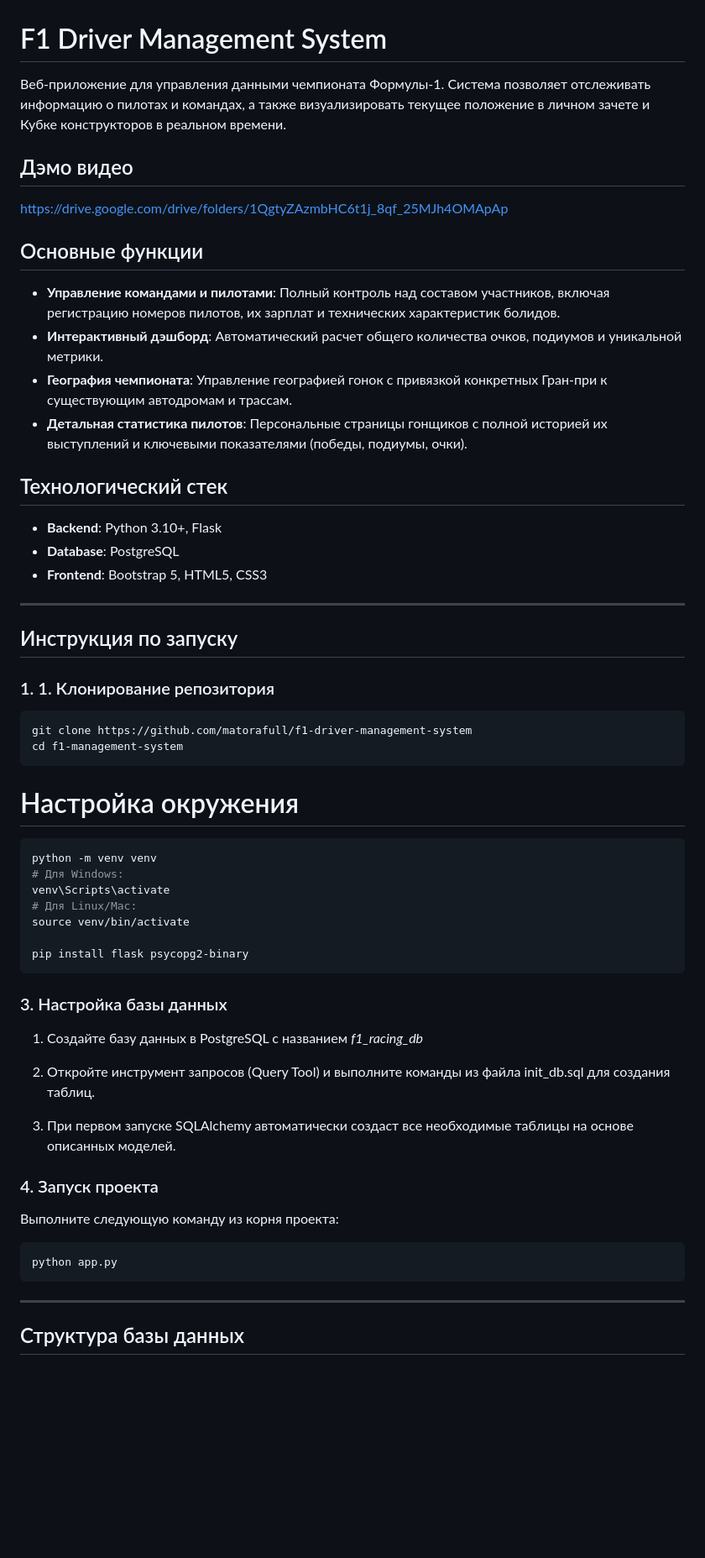
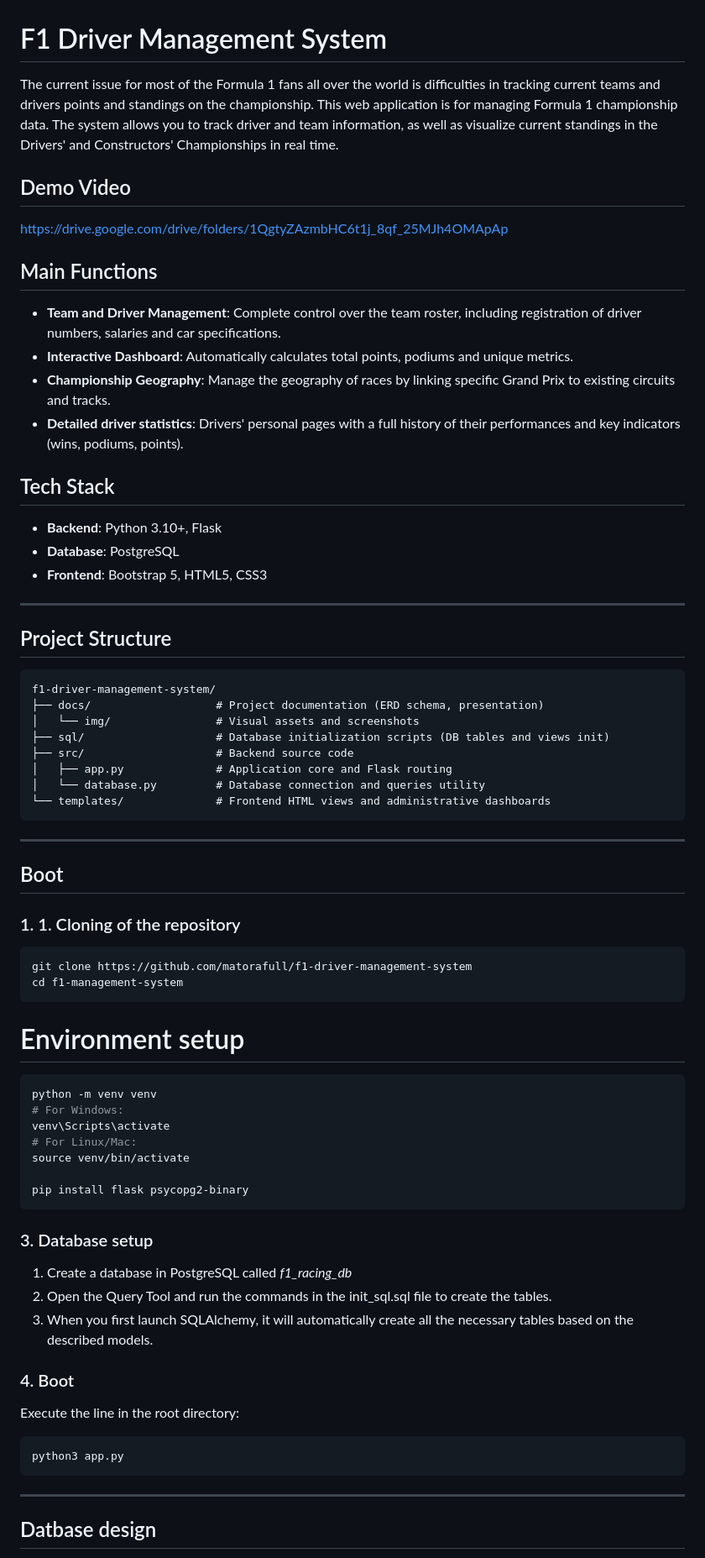
Before and after one commit to matorafull/f1-driver-management-system, a Markdown page: README.md, the part around one of its changes. Shown at 84% size. Rendered like a GitHub page; blank space fills up the shorter version.

````diff
--- a/README.md
+++ b/README.md
@@ -1,19 +1,19 @@
 # F1 Driver Management System
 
-Веб-приложение для управления данными чемпионата Формулы-1. Система позволяет отслеживать информацию о пилотах и командах, а также визуализировать текущее положение в личном зачете и Кубке конструкторов в реальном времени.
+The current issue for most of the Formula 1 fans all over the world is difficulties in tracking current teams and drivers points and standings on the championship.
+This web application is for managing Formula 1 championship data. The system allows you to track driver and team information, as well as visualize current standings in the Drivers' and Constructors' Championships in real time.
 
-
-## Дэмо видео
+## Demo Video
 https://drive.google.com/drive/folders/1QgtyZAzmbHC6t1j_8qf_25MJh4OMApAp
 
-## Основные функции
+## Main Functions
 
-* **Управление командами и пилотами**: Полный контроль над составом участников, включая регистрацию номеров пилотов, их зарплат и технических характеристик болидов.
-* **Интерактивный дэшборд**: Автоматический расчет общего количества очков, подиумов и уникальной метрики.
-* **География чемпионата**: Управление географией гонок с привязкой конкретных Гран-при к существующим автодромам и трассам.
-* **Детальная статистика пилотов**: Персональные страницы гонщиков с полной историей их выступлений и ключевыми показателями (победы, подиумы, очки).
+* **Team and Driver Management**: Complete control over the team roster, including registration of driver numbers, salaries and car specifications.
+* **Interactive Dashboard**: Automatically calculates total points, podiums and unique metrics.
+* **Championship Geography**: Manage the geography of races by linking specific Grand Prix to existing circuits and tracks.
+* **Detailed driver statistics**: Drivers' personal pages with a full history of their performances and key indicators (wins, podiums, points).
 
-## Технологический стек
+## Tech Stack
 
 * **Backend**: Python 3.10+, Flask
 * **Database**: PostgreSQL
@@ -21,37 +21,50 @@ https://drive.google.com/drive/folders/1QgtyZAzmbHC6t1j_8qf_25MJh4OMApAp
 
 ---
 
-## Инструкция по запуску
+## Project Structure
 
-### 1. 1. Клонирование репозитория
+```text
+f1-driver-management-system/
+├── docs/                   # Project documentation (ERD schema, presentation)
+│   └── img/                # Visual assets and screenshots
+├── sql/                    # Database initialization scripts (DB tables and views init)
+├── src/                    # Backend source code
+│   ├── app.py              # Application core and Flask routing
+│   └── database.py         # Database connection and queries utility
+└── templates/              # Frontend HTML views and administrative dashboards
+```
+---
+
+## Boot
+
+### 1. 1. Cloning of the repository
 ```bash
 git clone https://github.com/matorafull/f1-driver-management-system
 cd f1-management-system
 ```
 
-# Настройка окружения
+# Environment setup
 ```bash
 python -m venv venv
-# Для Windows:
+# For Windows:
 venv\Scripts\activate
-# Для Linux/Mac:
+# For Linux/Mac:
 source venv/bin/activate
 
 pip install flask psycopg2-binary
 ```
 
-### 3. Настройка базы данных
-1.  Создайте базу данных в PostgreSQL с названием *f1_racing_db*
-2.  Откройте инструмент запросов (Query Tool) и выполните команды из файла init_db.sql для создания таблиц.
+### 3. Database setup
+1. Create a database in PostgreSQL called *f1_racing_db*
+2. Open the Query Tool and run the commands in the init_sql.sql file to create the tables.
+3. When you first launch SQLAlchemy, it will automatically create all the necessary tables based on the described models.
 
-3.  При первом запуске SQLAlchemy автоматически создаст все необходимые таблицы на основе описанных моделей.
-
-### 4. Запуск проекта
-Выполните следующую команду из корня проекта:
+### 4. Boot
+Execute the line in the root directory:
 ```bash
-python app.py
+python3 app.py
 ```
 ---
 
-## Структура базы данных
+## Datbase design
 
````
Also changed, not shown: other parts of README.md (+63 -8 lines).
